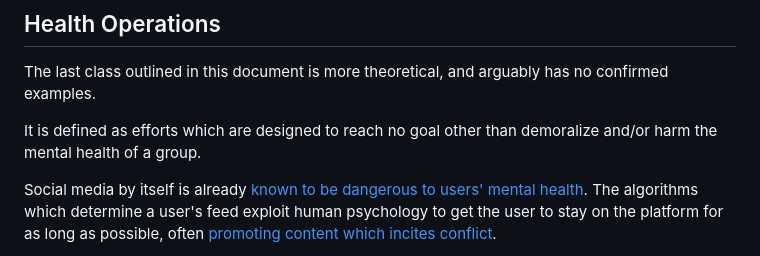
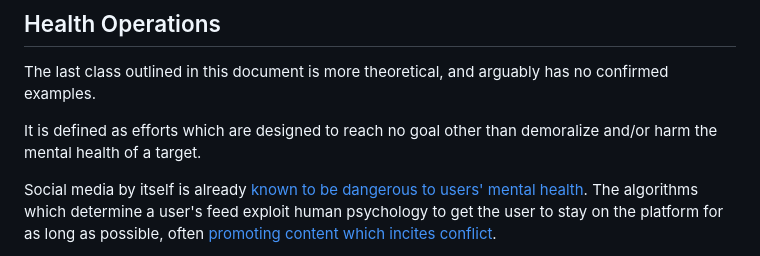
Before and after one commit to ThisIsNotANamepng/blog, a Markdown page: research/Applied Influence Warfare.md, the part around the change. GitHub-like rendering.

Commit message:
Fixed small wording

```diff
--- a/research/Applied Influence Warfare.md
+++ b/research/Applied Influence Warfare.md
@@ -35,7 +35,7 @@ Censorship is another well documented class of Influence Warfare, as its use has
 
 The last class outlined in this document is more theoretical, and arguably has no confirmed examples.
 
-It is defined as efforts which are designed to reach no goal other than demoralize and/or harm the mental health of a group.
+It is defined as efforts which are designed to reach no goal other than demoralize and/or harm the mental health of a target.
 
 Social media by itself is already [known to be dangerous to users' mental health](https://www.hhs.gov/sites/default/files/sg-youth-mental-health-social-media-advisory.pdf). The algorithms which determine a user's feed exploit human psychology to get the user to stay on the platform for as long as possible, often [promoting content which incites conflict](https://www.cell.com/trends/cognitive-sciences/abstract/S1364-6613(23)00166-3).
 
```
Also changed, not shown: research/Introduction To Influence Warfare.md (+1 -1 lines).
